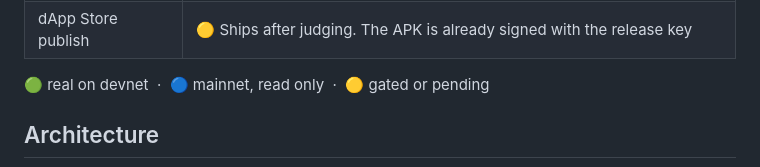
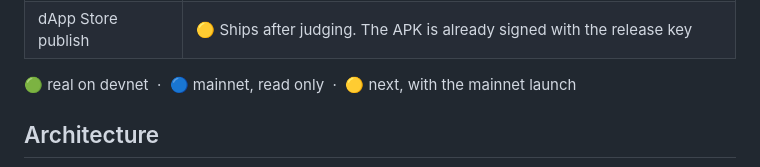
Before and after one commit to zkasuran/bond, a Markdown page: README.md, the part around the change. Rendered like a GitHub page.

Commit message:
README: legend matches the board

```diff
--- a/README.md
+++ b/README.md
@@ -144,7 +144,7 @@ Everything runs on devnet with no real funds. Anything that touches mainnet is a
 | SKR transfers, swaps, staking | 🟡 Next, with the mainnet launch. Out of scope for the hackathon build; the SKR price and holder discount are live today |
 | dApp Store publish | 🟡 Ships after judging. The APK is already signed with the release key |
 
-🟢 real on devnet &nbsp;·&nbsp; 🔵 mainnet, read only &nbsp;·&nbsp; 🟡 gated or pending
+🟢 real on devnet &nbsp;·&nbsp; 🔵 mainnet, read only &nbsp;·&nbsp; 🟡 next, with the mainnet launch
 
 ## Architecture
 
```
